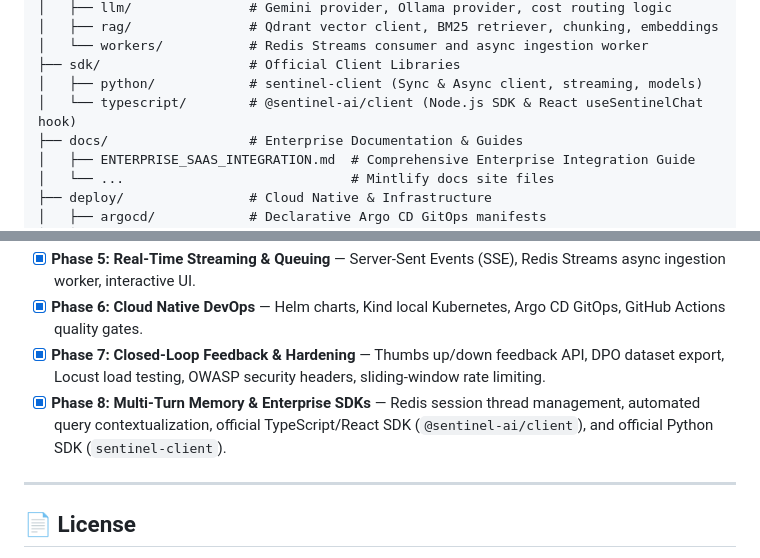
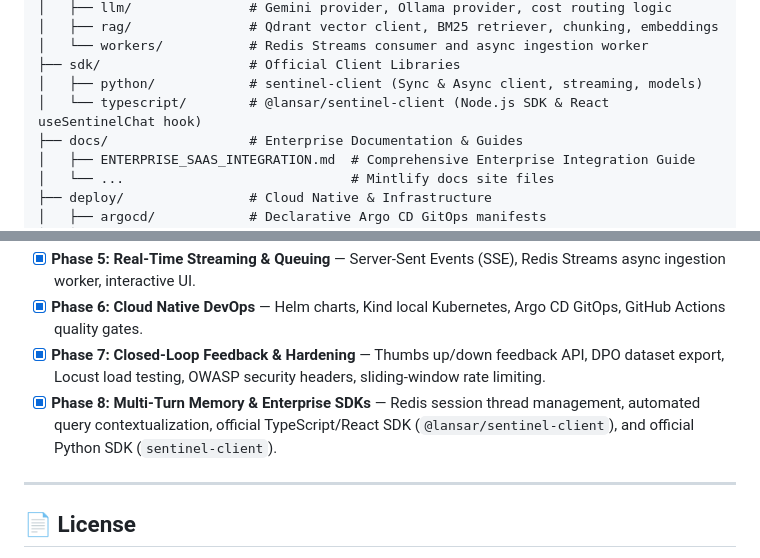
Before and after one commit to sentinelai-org/sentinel, a Markdown page: README.md, 2 parts joined by grey strips. GitHub-like rendering.

Commit message:
docs: finalize SDK package name in README layout and roadmap

```diff
--- a/README.md
+++ b/README.md
@@ -485,7 +485,7 @@ sentinel/
 │   └── workers/           # Redis Streams consumer and async ingestion worker
 ├── sdk/                   # Official Client Libraries
 │   ├── python/            # sentinel-client (Sync & Async client, streaming, models)
-│   └── typescript/        # @sentinel-ai/client (Node.js SDK & React useSentinelChat hook)
+│   └── typescript/        # @lansar/sentinel-client (Node.js SDK & React useSentinelChat hook)
 ├── docs/                  # Enterprise Documentation & Guides
 │   ├── ENTERPRISE_SAAS_INTEGRATION.md  # Comprehensive Enterprise Integration Guide
 │   └── ...                             # Mintlify docs site files
@@ -515,7 +515,7 @@ sentinel/
 - [x] **Phase 5: Real-Time Streaming & Queuing** — Server-Sent Events (SSE), Redis Streams async ingestion worker, interactive UI.
 - [x] **Phase 6: Cloud Native DevOps** — Helm charts, Kind local Kubernetes, Argo CD GitOps, GitHub Actions quality gates.
 - [x] **Phase 7: Closed-Loop Feedback & Hardening** — Thumbs up/down feedback API, DPO dataset export, Locust load testing, OWASP security headers, sliding-window rate limiting.
-- [x] **Phase 8: Multi-Turn Memory & Enterprise SDKs** — Redis session thread management, automated query contextualization, official TypeScript/React SDK (`@sentinel-ai/client`), and official Python SDK (`sentinel-client`).
+- [x] **Phase 8: Multi-Turn Memory & Enterprise SDKs** — Redis session thread management, automated query contextualization, official TypeScript/React SDK (`@lansar/sentinel-client`), and official Python SDK (`sentinel-client`).
 
 ---
 
```
